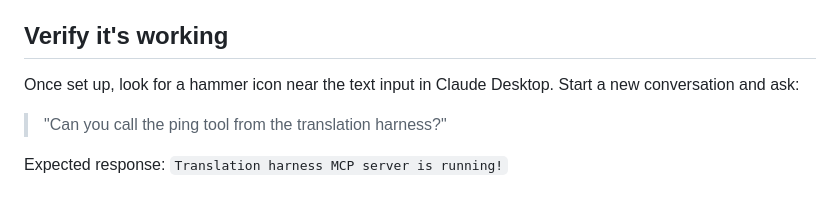
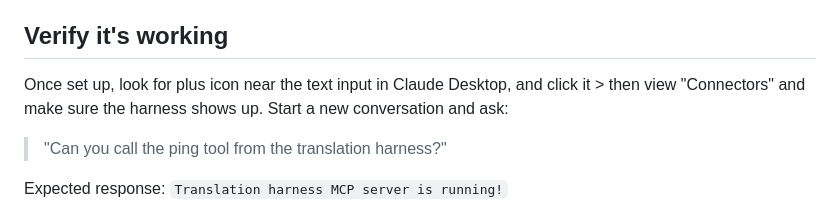
Before and after one commit to usdigitalresponse/usdr-translation-harness, a Markdown page: README.md, the part around the change. GitHub-like rendering.

```diff
--- a/README.md
+++ b/README.md
@@ -20,7 +20,8 @@ Once installed, open a new chat and say: *"Help me set up the translation harnes
 
 ## Verify it's working
 
-Once set up, look for a hammer icon near the text input in Claude Desktop. Start a new conversation and ask:
+Once set up, look for plus icon near the text input in Claude Desktop, and click it > then view "Connectors" and make sure the harness shows up.
+Start a new conversation and ask:
 
 > "Can you call the ping tool from the translation harness?"
 
```
